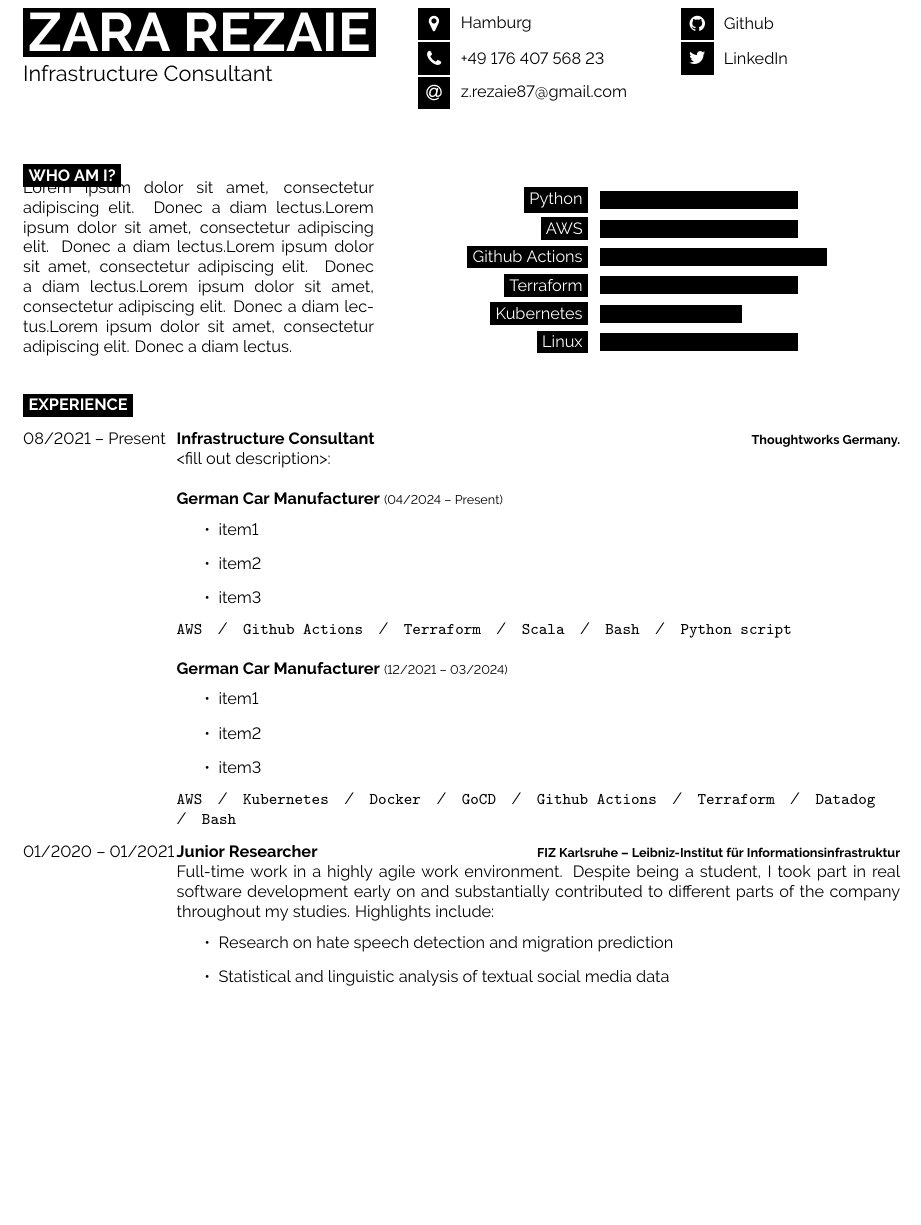
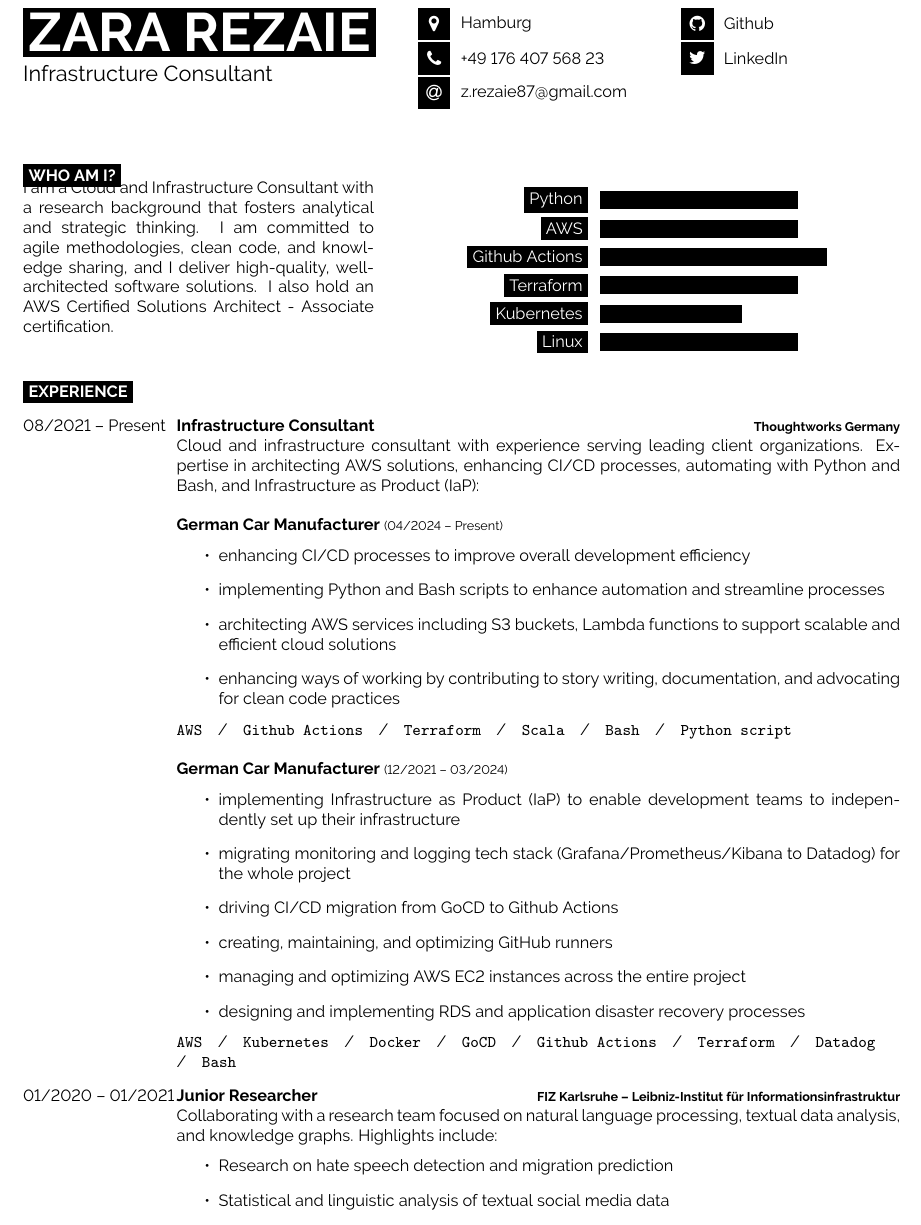
Before and after one commit to Za-Re/cv, a LaTeX document (main.tex): part of page 1 of 2, cut so that both start at the same text, the shorter picture padded with empty space. Compiled offline with pdfLaTeX.

Commit message:
add work experience

```diff
--- a/main.tex
+++ b/main.tex
@@ -41,7 +41,7 @@
 	\begin{minipage}[t]{0.4\textwidth}
 	    \vspace{-\baselineskip} % Required for vertically aligning minipages
 
-		\lorem \lorem \lorem \lorem \lorem\\
+	I am a Cloud and Infrastructure Consultant with a research background that fosters analytical and strategic thinking. I am committed to agile methodologies, clean code, and knowledge sharing, and I deliver high-quality, well-architected software solutions. I also hold an AWS Certified Solutions Architect - Associate certification.
 	\end{minipage}%
 	\hfill
 	\begin{minipage}[t]{0.5\textwidth}
@@ -71,23 +71,27 @@
     	\entry
     		{08/2021 -- Present}
     		{Infrastructure Consultant}
-    		{Thoughtworks Germany.}
-    		{<fill out description>:\\
+    		{Thoughtworks Germany}
+    		{Cloud and infrastructure consultant with experience serving leading client organizations. Expertise in architecting AWS solutions, enhancing CI/CD processes, automating with Python and Bash, and Infrastructure as Product (IaP):\\
 
             \textbf{German Car Manufacturer} {\footnotesize(04/2024 -- Present)}
             \begin{itemize}
-                \item item1
-                \item item2
-                \item item3
+                \item enhancing CI/CD processes to improve overall development efficiency
+                \item implementing Python and Bash scripts to enhance automation and streamline processes
+                \item architecting AWS services including S3 buckets, Lambda functions to support scalable and efficient cloud solutions
+                \item enhancing ways of working by contributing to story writing, documentation, and advocating for clean code practices
 
             \end{itemize}
       \texttt{AWS}\slashsep\texttt{Github Actions}\slashsep\texttt{Terraform}\slashsep\texttt{Scala}\slashsep\texttt{Bash}\slashsep\texttt{Python script}\\
 
             \textbf{German Car Manufacturer} {\footnotesize(12/2021 -- 03/2024)}
             \begin{itemize}
-                \item item1
-                \item item2
-                \item item3
+                \item implementing Infrastructure as Product (IaP) to enable development teams to independently set up their infrastructure
+                \item migrating monitoring and logging tech stack (Grafana/Prometheus/Kibana to Datadog) for the whole project
+                \item driving CI/CD migration from GoCD to Github Actions
+                \item creating, maintaining, and optimizing GitHub runners
+                \item managing and optimizing AWS EC2 instances across the entire project
+                \item designing and implementing RDS and application disaster recovery processes
             \end{itemize}
       \texttt{AWS}\slashsep\texttt{Kubernetes}\slashsep\texttt{Docker}\slashsep\texttt{GoCD}\slashsep\texttt{Github Actions}\slashsep\texttt{Terraform}\slashsep\texttt{Datadog}\slashsep\texttt{Bash}
 
@@ -96,14 +100,14 @@
     		{01/2020 -- 01/2021\\}
     		{Junior Researcher}
     		{FIZ Karlsruhe – Leibniz-Institut für Informationsinfrastruktur}
-    		{Full-time work in a highly agile work environment. Despite being a student, I took part in real software development early on and substantially contributed to different parts of the company throughout my studies. Highlights include:
+    		{Collaborating with a research team focused on natural language processing, textual data analysis, and knowledge graphs. Highlights include:
             \begin{itemize}
                 \item Research on hate speech detection and migration prediction
                 \item Statistical and linguistic analysis of textual social media data
                 \item Creation of a corpus from Twitter data to analyze public opinions
                 \item Data visualization
             \end{itemize}
-            \texttt{Python}\slashsep\texttt{Pandas}\slashsep\texttt{Numpy}\slashsep\texttt{NLTK}
+            \texttt{Python}\slashsep\texttt{Pandas}\slashsep\texttt{Numpy}\slashsep\texttt{NLTK}\slashsep
             \texttt{Scikit-learn}\slashsep\texttt{Matplotlib}\slashsep\texttt{SPARQL}\slashsep\texttt{Twitter API}
             }
     \end{entrylist}
```
